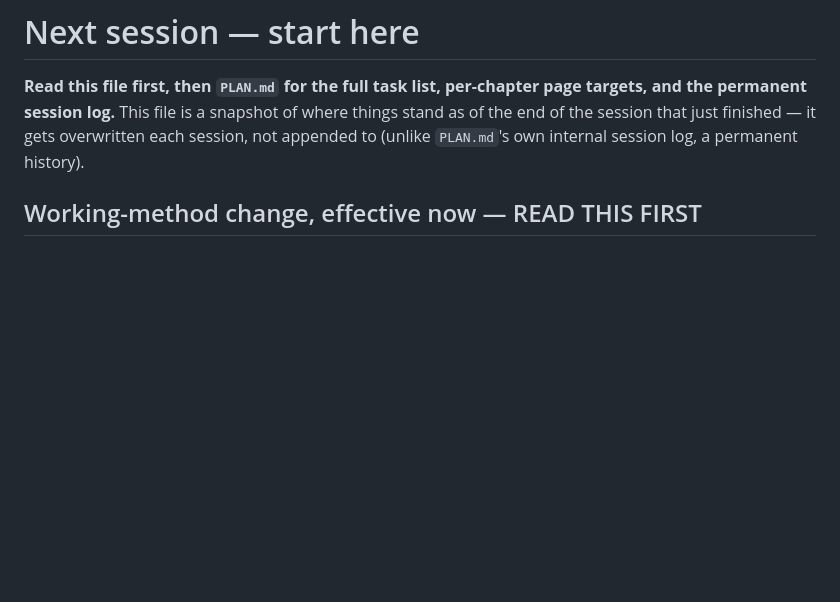
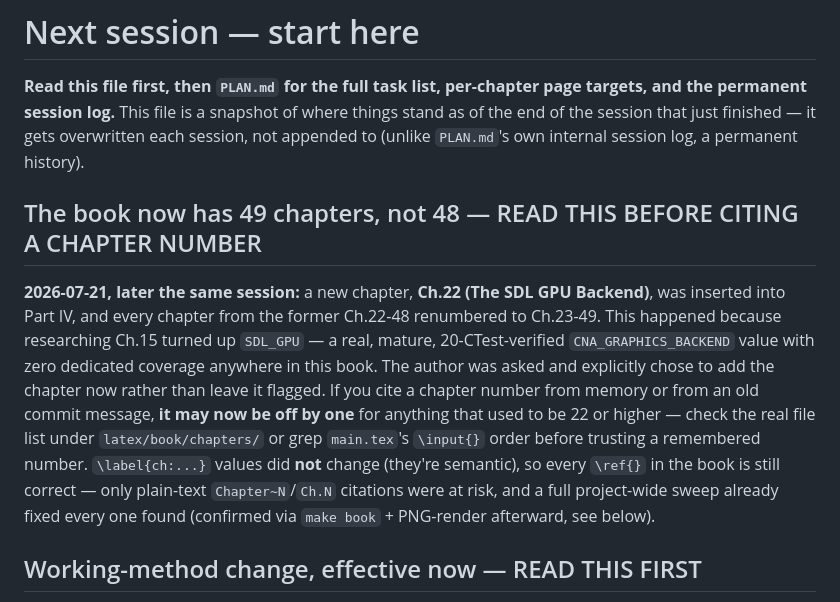
Before and after one commit to openeggbert/cna-bible, a Markdown page: NEXT.md, the part around one of its changes. Rendered like a GitHub page; blank space fills up the shorter version.

```diff
--- a/NEXT.md
+++ b/NEXT.md
@@ -4,6 +4,20 @@
 the permanent session log.** This file is a snapshot of where things stand as of the end of
 the session that just finished — it gets overwritten each session, not appended to (unlike
 `PLAN.md`'s own internal session log, a permanent history).
+
+## The book now has 49 chapters, not 48 — READ THIS BEFORE CITING A CHAPTER NUMBER
+
+**2026-07-21, later the same session:** a new chapter, **Ch.22 (The SDL GPU Backend)**, was
+inserted into Part IV, and every chapter from the former Ch.22-48 renumbered to Ch.23-49. This
+happened because researching Ch.15 turned up `SDL_GPU` — a real, mature, 20-CTest-verified
+`CNA_GRAPHICS_BACKEND` value with zero dedicated coverage anywhere in this book. The author was
+asked and explicitly chose to add the chapter now rather than leave it flagged. If you cite a
+chapter number from memory or from an old commit message, **it may now be off by one** for
+anything that used to be 22 or higher — check the real file list under `latex/book/chapters/`
+or grep `main.tex`'s `\input{}` order before trusting a remembered number. `\label{ch:...}`
+values did **not** change (they're semantic), so every `\ref{}` in the book is still correct —
+only plain-text `Chapter~N`/`Ch.N` citations were at risk, and a full project-wide sweep already
+fixed every one found (confirmed via `make book` + PNG-render afterward, see below).
 
 ## Working-method change, effective now — READ THIS FIRST
 
```
Also changed, not shown: other parts of NEXT.md (+36 -24 lines).
